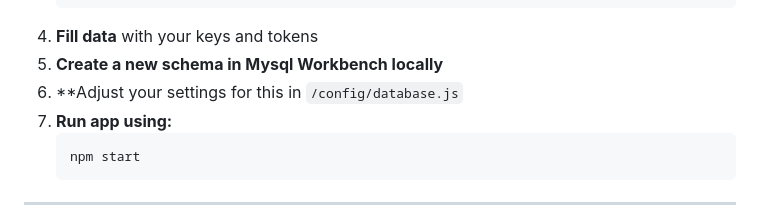
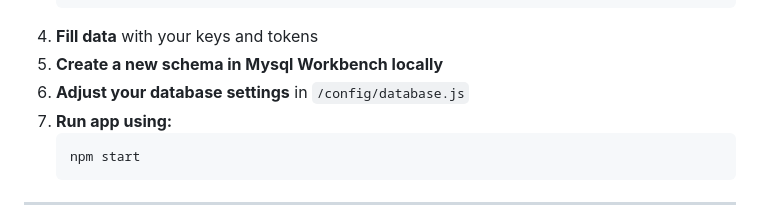
Before and after one commit to Euxiac/CombinedWeatherAPI, a Markdown page: README.md, the part around the change. GitHub-like rendering.

````diff
--- a/README.md
+++ b/README.md
@@ -30,7 +30,7 @@ As well as a random string containing 128 characters which will be your API_TOKE
    ```
 5. **Fill data** with your keys and tokens
 6. **Create a new schema in Mysql Workbench locally**
-7. **Adjust your settings for this in `/config/database.js`
+7. **Adjust your database settings** in `/config/database.js`
 8. **Run app using:**
    ```bash
    npm start
````
